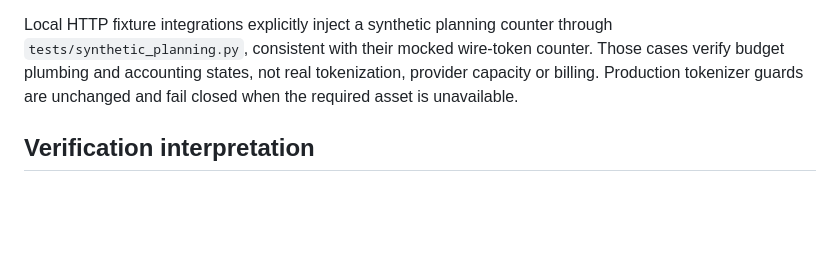
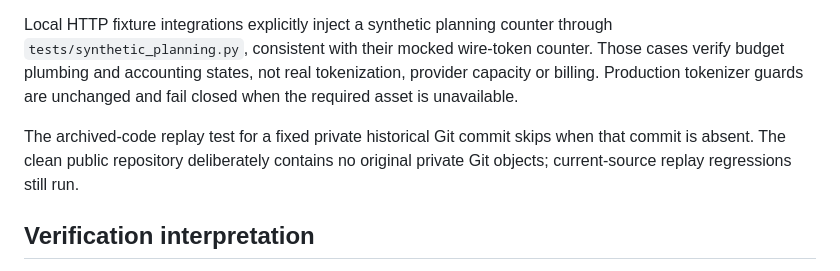
Before and after one commit to regualtoryai-oss/trust-judge-open, a Markdown page: docs/public-edition.md, the part around the change. Drawn GitHub-style; blank space fills up the shorter version.

```diff
--- a/docs/public-edition.md
+++ b/docs/public-edition.md
@@ -42,6 +42,10 @@ counter. Those cases verify budget plumbing and accounting states, not real
 tokenization, provider capacity or billing. Production tokenizer guards are
 unchanged and fail closed when the required asset is unavailable.
 
+The archived-code replay test for a fixed private historical Git commit skips
+when that commit is absent. The clean public repository deliberately contains
+no original private Git objects; current-source replay regressions still run.
+
 ## Verification interpretation
 
 Local tests use synthetic providers and source fixtures. GitHub Actions is
```
Also changed, not shown: README.md (+5 -0 lines), docs/assets/workbench-offline.png (added), 5 other files.
